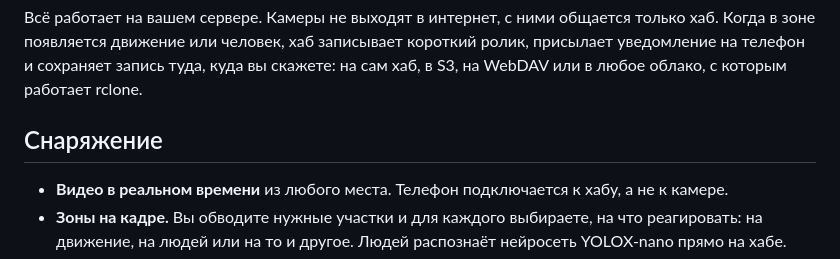
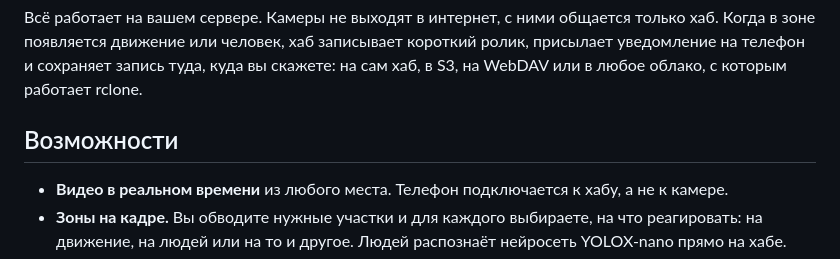
Before and after one commit to renf0x/obscura, a Markdown page: README.ru.md, the part around the change. GitHub-like rendering.

Commit message:
README: rename features section

```diff
--- a/README.ru.md
+++ b/README.ru.md
@@ -30,7 +30,7 @@ Obscura — открытый проект домашнего видеонабл
 появляется движение или человек, хаб записывает короткий ролик, присылает уведомление на телефон и сохраняет
 запись туда, куда вы скажете: на сам хаб, в S3, на WebDAV или в любое облако, с которым работает rclone.
 
-## Снаряжение
+## Возможности
 
 - **Видео в реальном времени** из любого места. Телефон подключается к хабу, а не к камере.
 - **Зоны на кадре.** Вы обводите нужные участки и для каждого выбираете, на что реагировать: на движение,
```
Also changed, not shown: README.md (+1 -1 lines).
